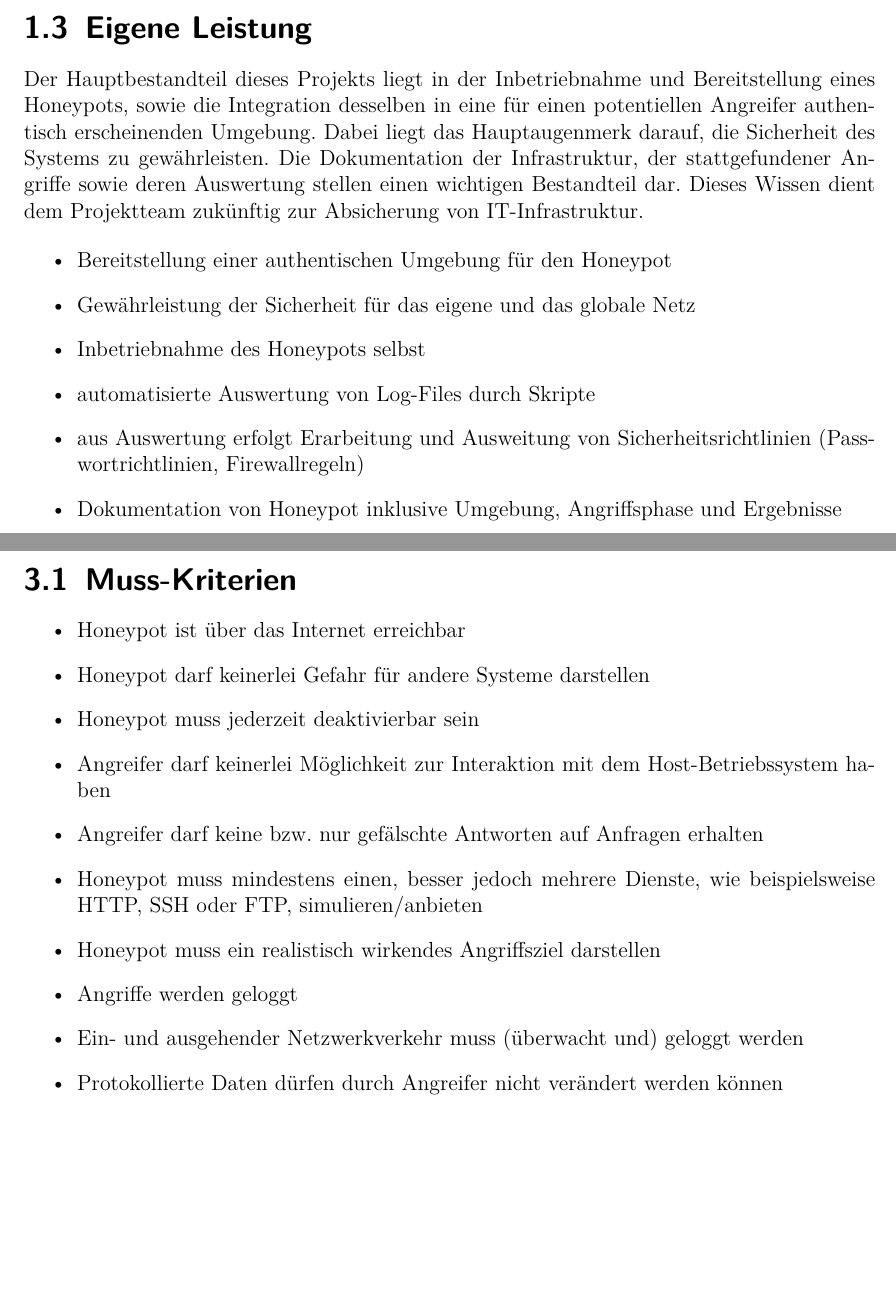
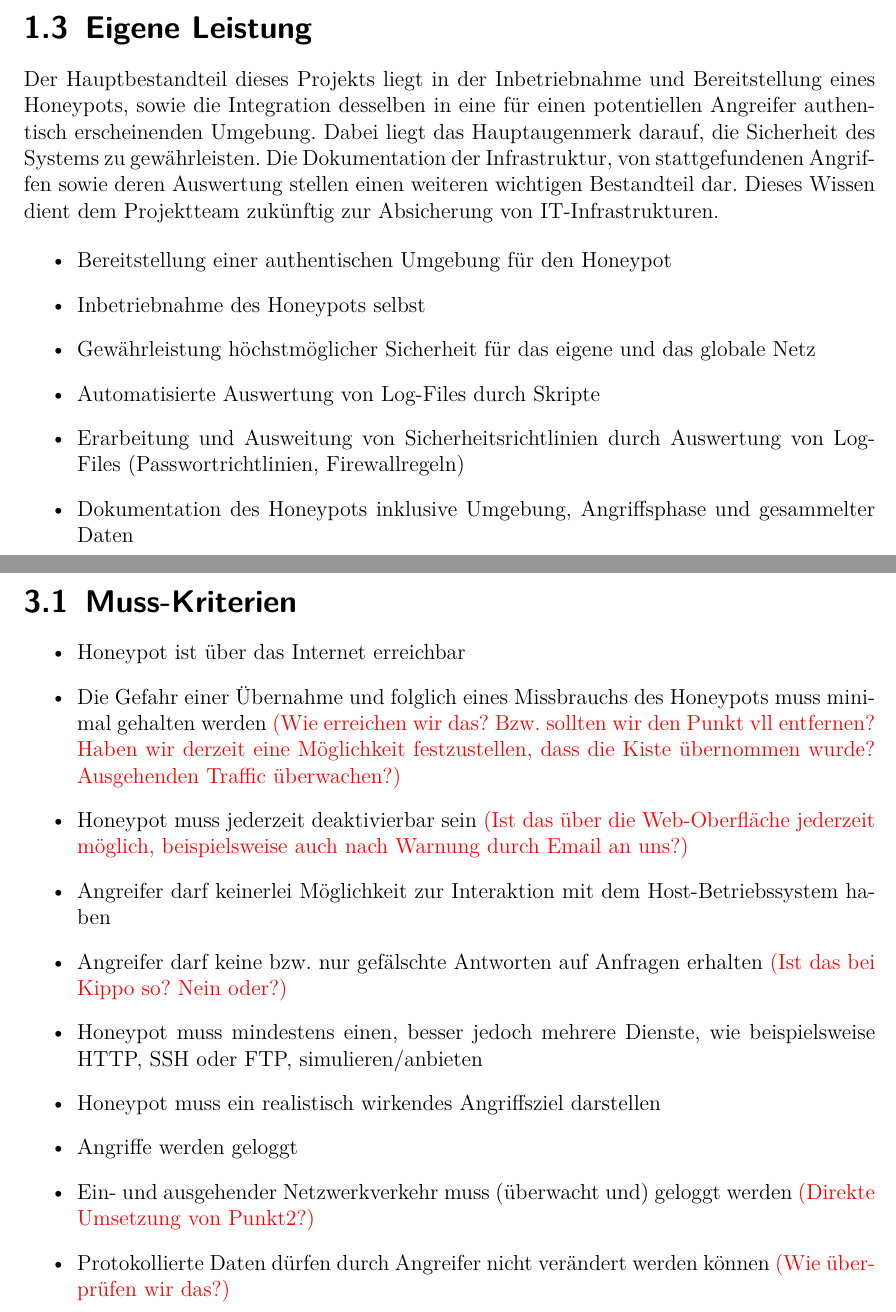
Before and after one commit to dschwenk/Sysadmin, a LaTeX book (Dokumentation/Dokumentation/00_Dokumentation.tex, which reads Dokumentation/Dokumentation/01_einleitung.tex, Dokumentation/Dokumentation/03_anforderungsanalyse.tex): two parts of pages 6 and 9 of 35, joined at a grey line, cut so that both start at the same text, the shorter picture padded with empty space. Compiled offline with pdfLaTeX.

Commit message:
Smaller changes to the first 3 chapters

```diff
--- a/Dokumentation/Dokumentation/01_einleitung.tex
+++ b/Dokumentation/Dokumentation/01_einleitung.tex
@@ -42,13 +42,13 @@ Jegliche Zugriffe und Aktivitäten die ein Angriff hinterlässt werden protokoll
 \section{Eigene Leistung}
 \label{sec:Eigene Leistung}
 
-Der Hauptbestandteil dieses Projekts liegt in der Inbetriebnahme und Bereitstellung eines Honeypots, sowie die Integration desselben in eine für einen potentiellen Angreifer authentisch erscheinenden Umgebung. Dabei liegt das Hauptaugenmerk darauf, die Sicherheit des Systems zu gewährleisten. Die Dokumentation der Infrastruktur, der stattgefundener Angriffe sowie deren Auswertung stellen einen wichtigen Bestandteil dar. Dieses Wissen dient dem Projektteam zukünftig zur Absicherung von IT-Infrastruktur.
+Der Hauptbestandteil dieses Projekts liegt in der Inbetriebnahme und Bereitstellung eines Honeypots, sowie die Integration desselben in eine für einen potentiellen Angreifer authentisch erscheinenden Umgebung. Dabei liegt das Hauptaugenmerk darauf, die Sicherheit des Systems zu gewährleisten. Die Dokumentation der Infrastruktur, von stattgefundenen Angriffen sowie deren Auswertung stellen einen weiteren wichtigen Bestandteil dar. Dieses Wissen dient dem Projektteam zukünftig zur Absicherung von IT-Infrastrukturen.
 
 \begin{itemize}
 \item Bereitstellung einer authentischen Umgebung für den Honeypot
-\item Gewährleistung der Sicherheit für das eigene und das globale Netz
 \item Inbetriebnahme des Honeypots selbst
-\item automatisierte Auswertung von Log-Files durch Skripte
-\item aus Auswertung erfolgt Erarbeitung und Ausweitung von Sicherheitsrichtlinien (Passwortrichtlinien, Firewallregeln)
-\item Dokumentation von Honeypot inklusive Umgebung, Angriffsphase und Ergebnisse
+\item Gewährleistung höchstmöglicher Sicherheit für das eigene und das globale Netz
+\item Automatisierte Auswertung von Log-Files durch Skripte
+\item Erarbeitung und Ausweitung von Sicherheitsrichtlinien durch Auswertung von Log-Files (Passwortrichtlinien, Firewallregeln)
+\item Dokumentation des Honeypots inklusive Umgebung, Angriffsphase und gesammelter Daten
 \end{itemize}
--- a/Dokumentation/Dokumentation/03_anforderungsanalyse.tex
+++ b/Dokumentation/Dokumentation/03_anforderungsanalyse.tex
@@ -8,15 +8,15 @@ Die Anforderungen an das Honeypot-System werden in Muss-, Kann- und Soll-Kriteri
 \label{sec:Muss-Kriterien}
 \begin{itemize}
 \item Honeypot ist über das Internet erreichbar
-\item Honeypot darf keinerlei Gefahr für andere Systeme darstellen
-\item Honeypot muss jederzeit deaktivierbar sein
+\item Die Gefahr einer Übernahme und folglich eines Missbrauchs des Honeypots muss minimal gehalten werden \textcolor{red}{(Wie erreichen wir das? Bzw. sollten wir den Punkt vll entfernen? Haben wir derzeit eine Möglichkeit festzustellen, dass die Kiste übernommen wurde? Ausgehenden Traffic überwachen?)}
+\item Honeypot muss jederzeit deaktivierbar sein \textcolor{red}{(Ist das über die Web-Oberfläche jederzeit möglich, beispielsweise auch nach Warnung durch Email an uns?)}
 \item Angreifer darf keinerlei Möglichkeit zur Interaktion mit dem Host-Betriebssystem haben
-\item Angreifer darf keine bzw. nur gefälschte Antworten auf Anfragen erhalten
+\item Angreifer darf keine bzw. nur gefälschte Antworten auf Anfragen erhalten \textcolor{red}{(Ist das bei Kippo so? Nein oder?)}
 \item Honeypot muss mindestens einen, besser jedoch mehrere Dienste, wie beispielsweise HTTP, SSH oder FTP, simulieren/anbieten
 \item Honeypot muss ein realistisch wirkendes Angriffsziel darstellen
 \item Angriffe werden geloggt
-\item Ein- und ausgehender Netzwerkverkehr muss (überwacht und) geloggt werden
-\item Protokollierte Daten dürfen durch Angreifer nicht verändert werden können
+\item Ein- und ausgehender Netzwerkverkehr muss (überwacht und) geloggt werden \textcolor{red}{(Direkte Umsetzung von Punkt2?)}
+\item Protokollierte Daten dürfen durch Angreifer nicht verändert werden können \textcolor{red}{(Wie überprüfen wir das?)}
 
 \end{itemize}
 
```
Also changed, not shown: Dokumentation/Dokumentation/00_Dokumentation.tex (+1 -0 lines), Dokumentation/Dokumentation/00_abkuerzungsverzeichnis.tex (+3 -3 lines), Dokumentation/Dokumentation/02_grundlagen.tex (+6 -6 lines), Dokumentation/Dokumentation/00_Dokumentation.pdf, Dokumentation/Dokumentation/01_einleitung.tex (2 more changed lines), Dokumentation/Dokumentation/03_anforderungsanalyse.tex (4 more changed lines).
